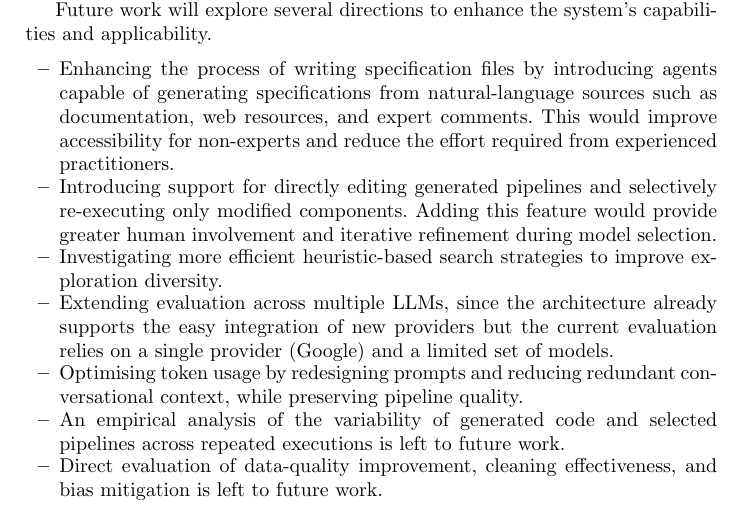
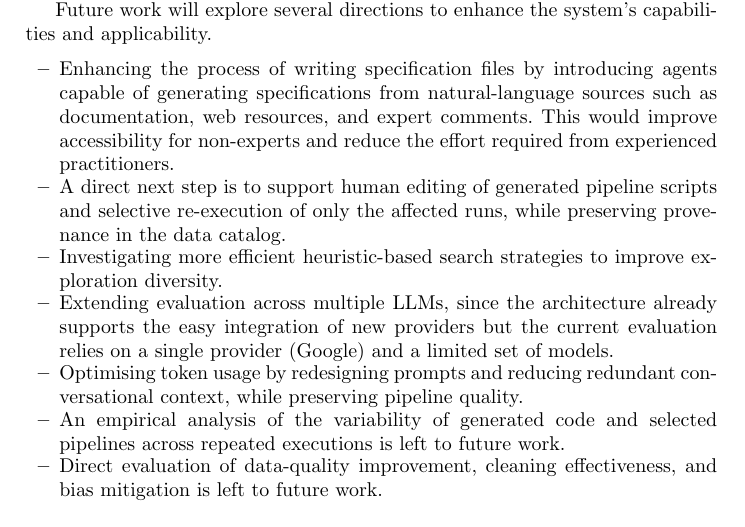
Before and after one commit to w4bo/ADBIS-2026-AgeML, a LaTeX thesis (paper-adbis-2026-ageml.tex): part of page 15 of 17, cut so that both start at the same text. Compiled offline with pdfLaTeX.

Commit message:
Add future work on selective re-execution

```diff
--- a/paper-adbis-2026-ageml.tex
+++ b/paper-adbis-2026-ageml.tex
@@ -1704,8 +1704,7 @@ Future work will explore several directions to enhance the system's capabilities
 \begin{itemize}
 \item Enhancing the process of writing specification files by introducing agents capable of generating specifications from natural-language sources such as documentation, web resources, and expert comments.
 This would improve accessibility for non-experts and reduce the effort required from experienced practitioners.
-\item Introducing support for directly editing generated pipelines and selectively re-executing only modified components.
-Adding this feature would provide greater human involvement and iterative refinement during model selection.
+\item A direct next step is to support human editing of generated pipeline scripts and selective re-execution of only the affected runs, while preserving provenance in the data catalog.
 \item Investigating more efficient heuristic-based search strategies to improve exploration diversity.
 \item Extending evaluation across multiple \acp{LLM}, since the architecture already supports the easy integration of new providers but the current evaluation relies on a single provider (Google) and a limited set of models.
 \item Optimising token usage by redesigning prompts and reducing redundant conversational context, while preserving pipeline quality.
```
